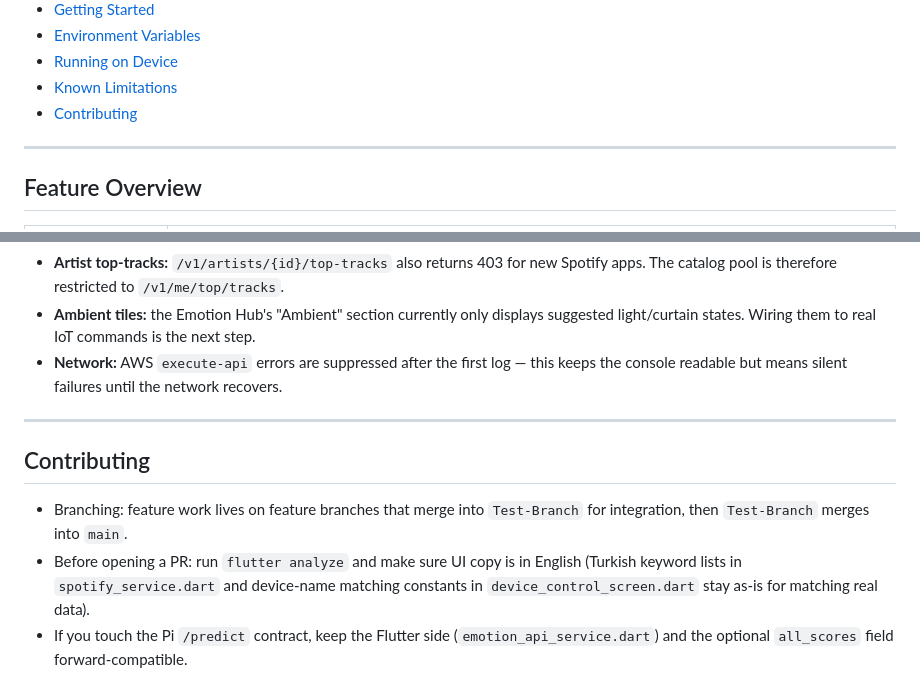
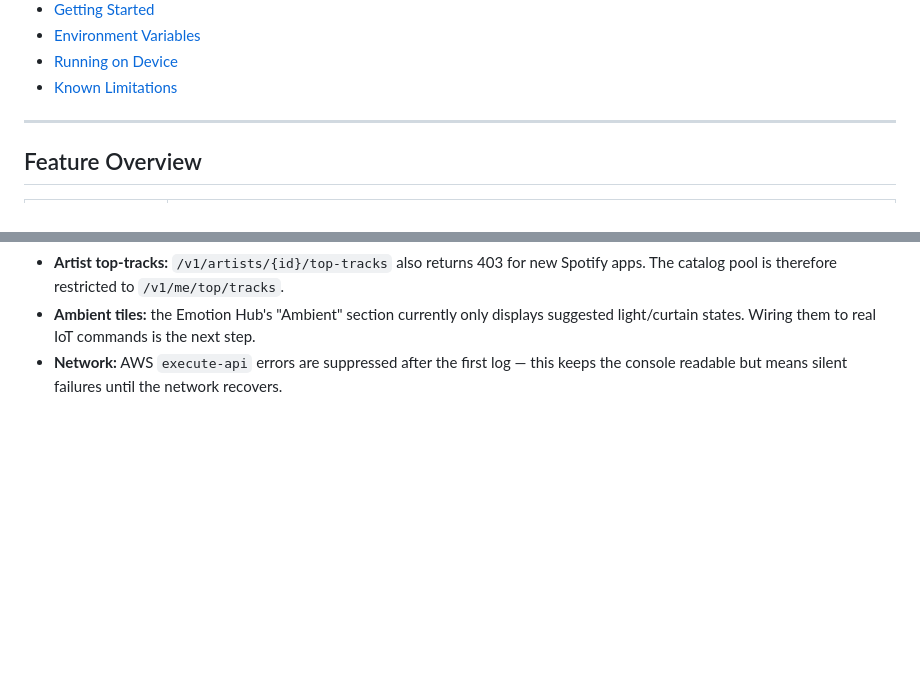
Before and after one commit to Dutchy-O-o/smart_home, a Markdown page: README.md, 2 parts joined by grey strips. GitHub-like rendering; blank space fills up the shorter version.

Commit message:
docs: remove contributing section

```diff
--- a/README.md
+++ b/README.md
@@ -24,7 +24,6 @@ A Flutter-based smart home companion app with mood-aware automation, AI assistan
 - [Environment Variables](#environment-variables)
 - [Running on Device](#running-on-device)
 - [Known Limitations](#known-limitations)
-- [Contributing](#contributing)
 
 ---
 
@@ -313,11 +312,3 @@ For Windows developers targeting a real Samsung phone: use a **USB-A to USB-C**
 - **Artist top-tracks:** `/v1/artists/{id}/top-tracks` also returns 403 for new Spotify apps. The catalog pool is therefore restricted to `/v1/me/top/tracks`.
 - **Ambient tiles:** the Emotion Hub's "Ambient" section currently only displays suggested light/curtain states. Wiring them to real IoT commands is the next step.
 - **Network:** AWS `execute-api` errors are suppressed after the first log — this keeps the console readable but means silent failures until the network recovers.
-
----
-
-## Contributing
-
-- Branching: feature work lives on feature branches that merge into `Test-Branch` for integration, then `Test-Branch` merges into `main`.
-- Before opening a PR: run `flutter analyze` and make sure UI copy is in English (Turkish keyword lists in `spotify_service.dart` and device-name matching constants in `device_control_screen.dart` stay as-is for matching real data).
-- If you touch the Pi `/predict` contract, keep the Flutter side (`emotion_api_service.dart`) and the optional `all_scores` field forward-compatible.
```
